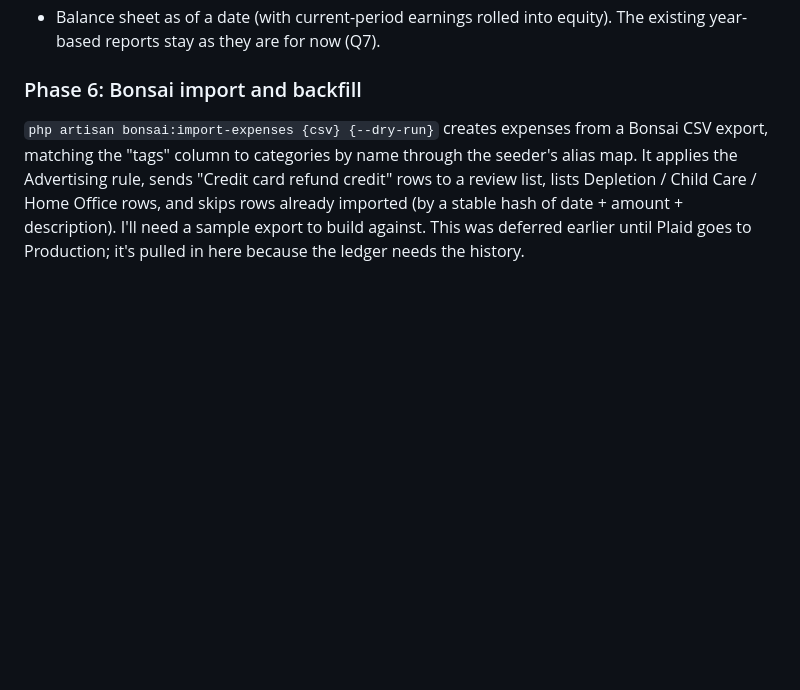
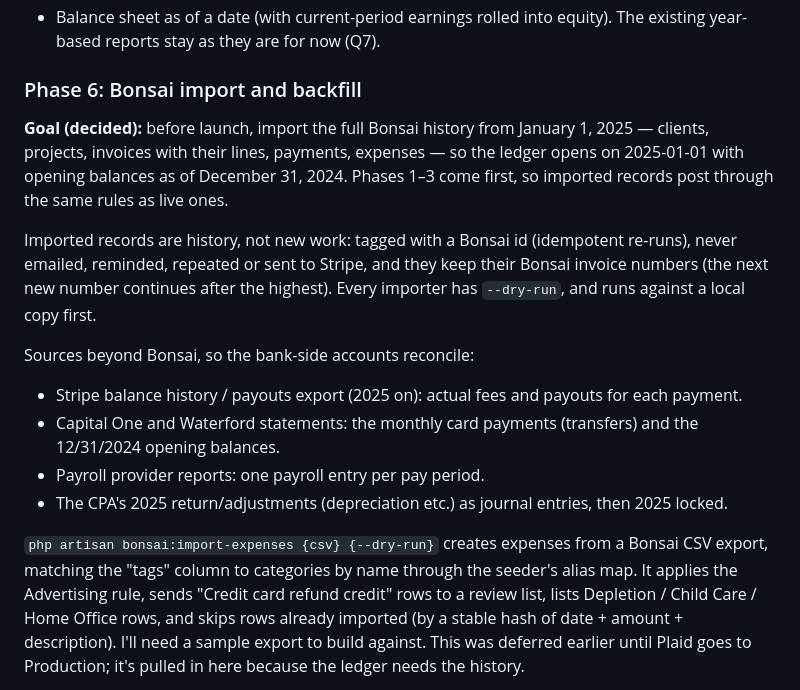
Before and after one commit to madmadmad/studio-pm, a Markdown page: docs/ledger-plan.md, the part around the change. Rendered like a GitHub page; blank space fills up the shorter version.

Commit message:
Ledger plan: full Bonsai history import from January 2025
Co-Authored-By: Claude Opus 5.5 <noreply@anthropic.com>

```diff
--- a/docs/ledger-plan.md
+++ b/docs/ledger-plan.md
@@ -435,6 +435,27 @@ The existing year-based reports stay as they are for now (Q7).
 
 ### Phase 6: Bonsai import and backfill
 
+**Goal (decided):** before launch, import the full Bonsai history from
+January 1, 2025 — clients, projects, invoices with their lines, payments,
+expenses — so the ledger opens on 2025-01-01 with opening balances as of
+December 31, 2024. Phases 1–3 come first, so imported records post
+through the same rules as live ones.
+
+Imported records are history, not new work: tagged with a Bonsai id
+(idempotent re-runs), never emailed, reminded, repeated or sent to Stripe,
+and they keep their Bonsai invoice numbers (the next new number continues
+after the highest). Every importer has `--dry-run`, and runs against a
+local copy first.
+
+Sources beyond Bonsai, so the bank-side accounts reconcile:
+- Stripe balance history / payouts export (2025 on): actual fees and
+  payouts for each payment.
+- Capital One and Waterford statements: the monthly card payments
+  (transfers) and the 12/31/2024 opening balances.
+- Payroll provider reports: one payroll entry per pay period.
+- The CPA's 2025 return/adjustments (depreciation etc.) as journal
+  entries, then 2025 locked.
+
 `php artisan bonsai:import-expenses {csv} {--dry-run}` creates expenses
 from a Bonsai CSV export, matching the "tags" column to categories by name
 through the seeder's alias map. It applies the Advertising rule, sends
```
